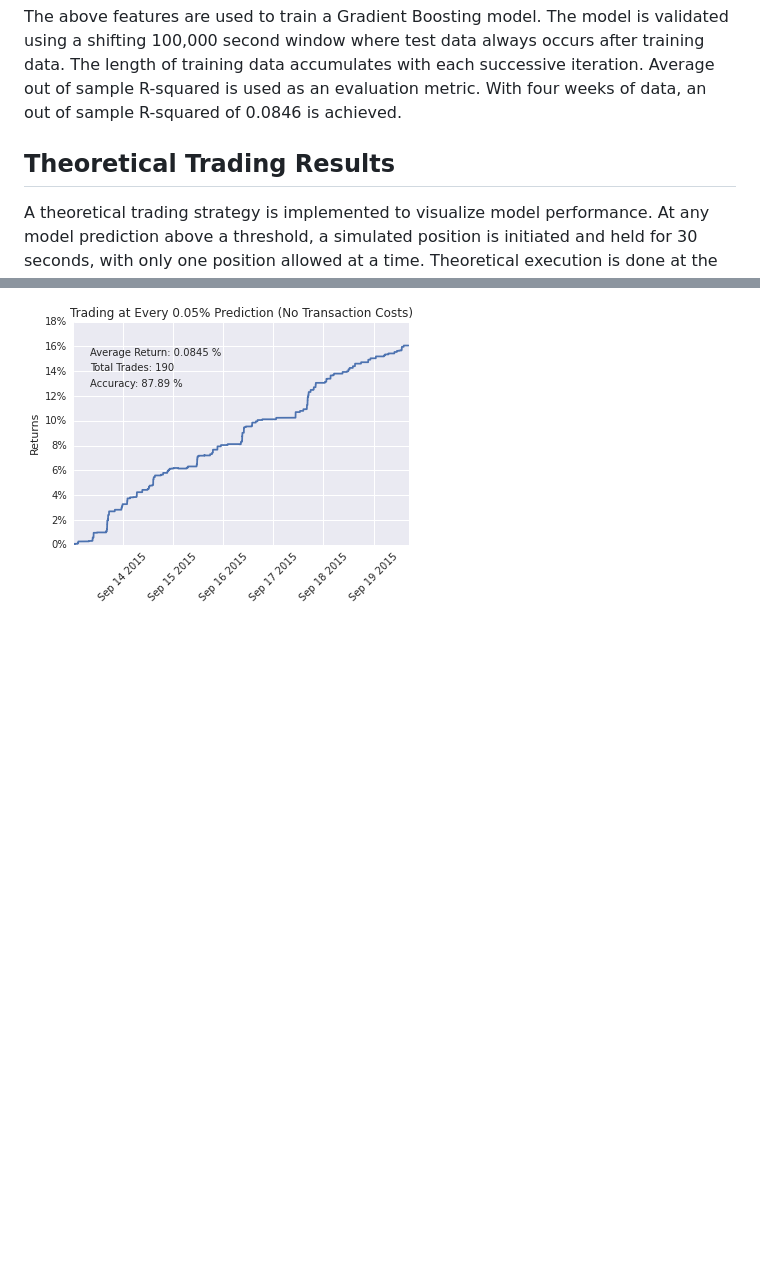
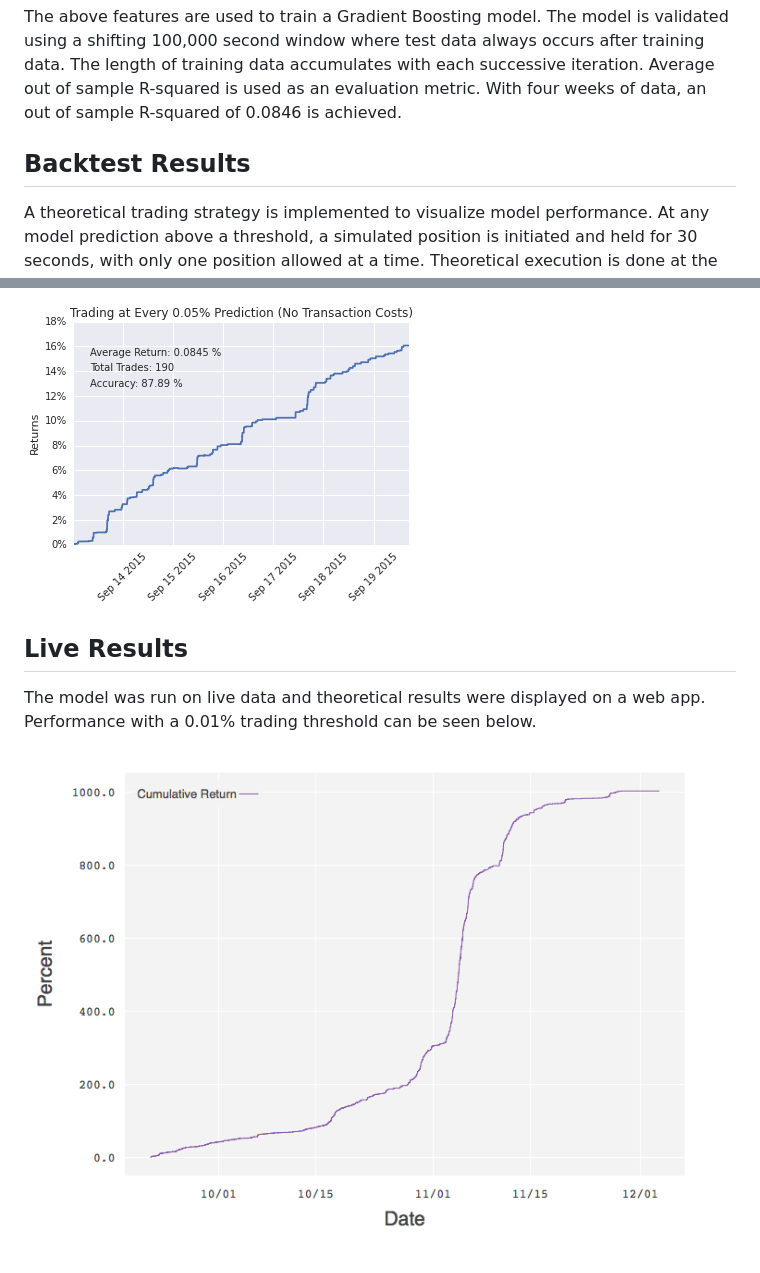
Before and after one commit to cbyn/bitpredict, a Markdown page: README.md, 2 parts joined by grey strips. Drawn GitHub-style; pictures changed too: images/live_results.png (added); blank space fills up the shorter version.

```diff
--- a/README.md
+++ b/README.md
@@ -34,7 +34,7 @@ This is the linear trend in trade prices over the previous X seconds. Offsets of
 ## Model
 The above features are used to train a Gradient Boosting model. The model is validated using a shifting 100,000 second window where test data always occurs after training data. The length of training data accumulates with each successive iteration. Average out of sample R-squared is used as an evaluation metric. With four weeks of data, an out of sample R-squared of 0.0846 is achieved.
 
-## Theoretical Trading Results
+## Backtest Results
 A theoretical trading strategy is implemented to visualize model performance. At any model prediction above a threshold, a simulated position is initiated and held for 30 seconds, with only one position allowed at a time. Theoretical execution is done at the midpoint price without transaction costs.
 
 The results at different thresholds can be seen below. Three weeks of data are used for training, with one week of data used for theoretical trading.
@@ -42,3 +42,8 @@ The results at different thresholds can be seen below. Three weeks of data are u
 ![Strategy with a 0.01% trading threshold.](images/strategy01.png)
 
 ![Strategy with a 0.05% trading threshold.](images/strategy05.png)
+
+## Live Results
+The model was run on live data and theoretical results were displayed on a web app. Performance with a 0.01% trading threshold can be seen below.
+
+![Live strategy with a 0.01% trading threshold.](images/live_results.png)
```
